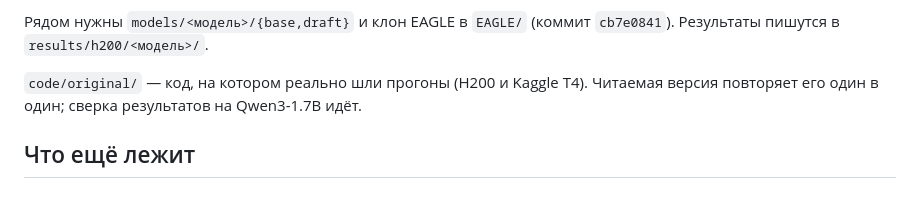
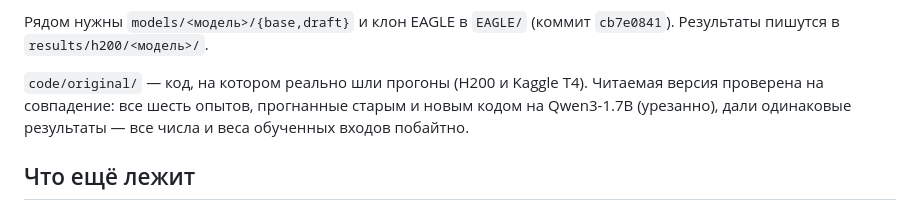
Before and after one commit to stepankulibaba/yandex-research-program-eagle3, a Markdown page: layer-selection/frozen/README.md, the part around the change. Drawn GitHub-style.

```diff
--- a/layer-selection/frozen/README.md
+++ b/layer-selection/frozen/README.md
@@ -37,7 +37,7 @@
 
 Рядом нужны `models/<модель>/{base,draft}` и клон EAGLE в `EAGLE/` (коммит `cb7e0841`). Результаты пишутся в `results/h200/<модель>/`.
 
-`code/original/` — код, на котором реально шли прогоны (H200 и Kaggle T4). Читаемая версия повторяет его один в один; сверка результатов на Qwen3-1.7B идёт.
+`code/original/` — код, на котором реально шли прогоны (H200 и Kaggle T4). Читаемая версия проверена на совпадение: все шесть опытов, прогнанные старым и новым кодом на Qwen3-1.7B (урезанно), дали одинаковые результаты — все числа и веса обученных входов побайтно.
 
 ## Что ещё лежит
 
```
Also changed, not shown: AGENTS.md (+1 -1 lines).
